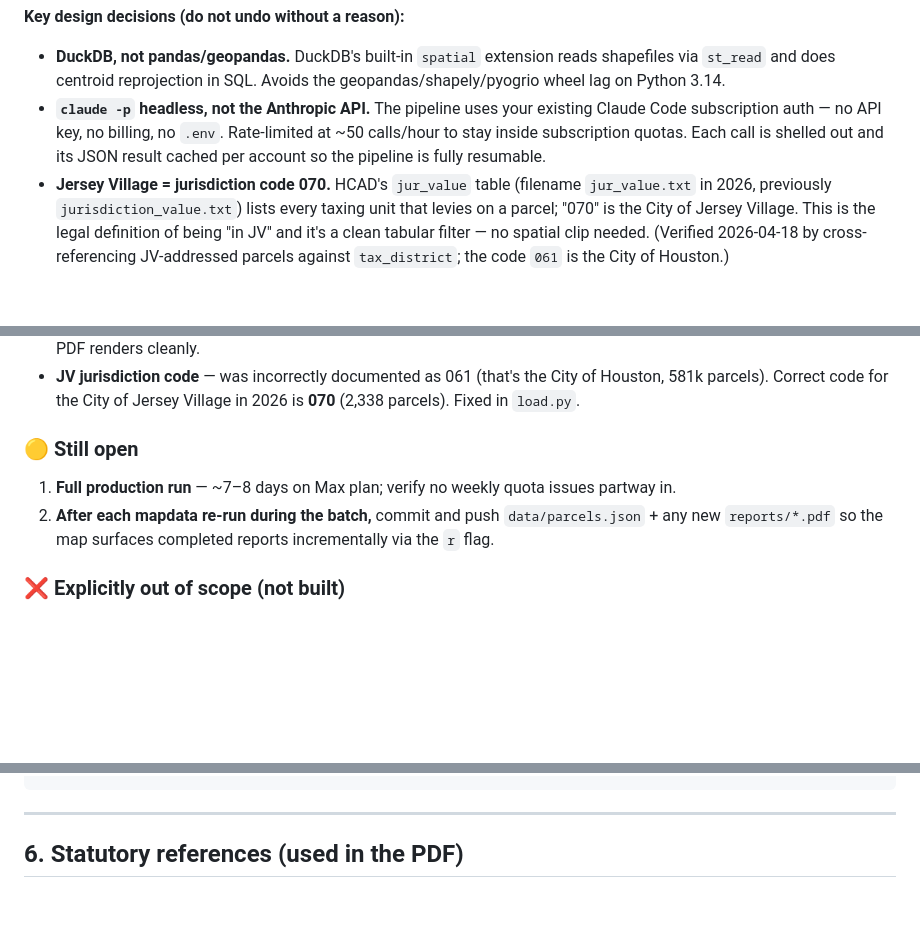
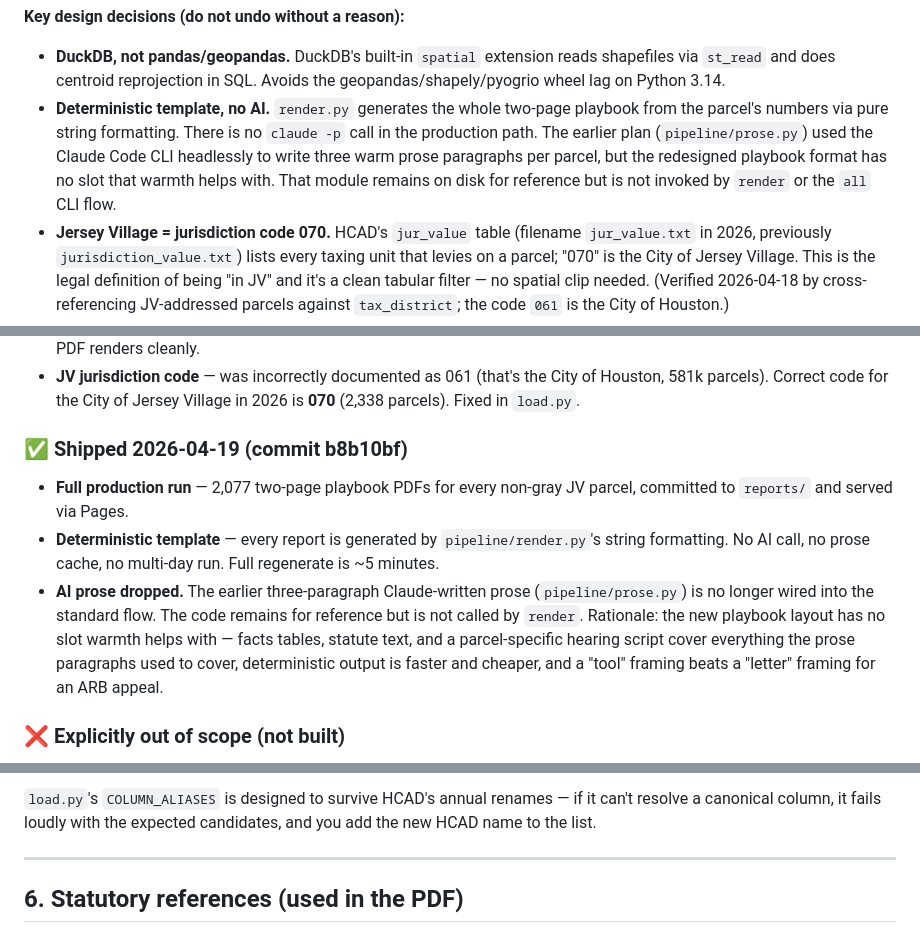
Before and after one commit to sbezner/JVAppeals2026, a Markdown page: CLAUDE.md, 3 parts joined by grey strips. Rendered like a GitHub page; blank space fills up the shorter version.

```diff
--- a/CLAUDE.md
+++ b/CLAUDE.md
@@ -61,11 +61,14 @@ consolidated parcels.json → git commit → GitHub Pages.
 - **DuckDB, not pandas/geopandas.** DuckDB's built-in `spatial` extension
   reads shapefiles via `st_read` and does centroid reprojection in SQL.
   Avoids the geopandas/shapely/pyogrio wheel lag on Python 3.14.
-- **`claude -p` headless, not the Anthropic API.** The pipeline uses your
-  existing Claude Code subscription auth — no API key, no billing, no
-  `.env`. Rate-limited at ~50 calls/hour to stay inside subscription
-  quotas. Each call is shelled out and its JSON result cached per account
-  so the pipeline is fully resumable.
+- **Deterministic template, no AI.** `render.py` generates the whole
+  two-page playbook from the parcel's numbers via pure string formatting.
+  There is no `claude -p` call in the production path. The earlier
+  plan (`pipeline/prose.py`) used the Claude Code CLI headlessly to
+  write three warm prose paragraphs per parcel, but the redesigned
+  playbook format has no slot that warmth helps with. That module
+  remains on disk for reference but is not invoked by `render` or the
+  `all` CLI flow.
 - **Jersey Village = jurisdiction code 070.** HCAD's `jur_value` table
   (filename `jur_value.txt` in 2026, previously `jurisdiction_value.txt`)
   lists every taxing unit that levies on a parcel; "070" is the City of
@@ -201,13 +204,21 @@ JVAppeals2026/
   City of Jersey Village in 2026 is **070** (2,338 parcels). Fixed in
   `load.py`.
 
-### 🟡 Still open
+### ✅ Shipped 2026-04-19 (commit b8b10bf)
 
-1. **Full production run** — ~7–8 days on Max plan; verify no weekly
-   quota issues partway in.
-2. **After each mapdata re-run during the batch,** commit and push
-   `data/parcels.json` + any new `reports/*.pdf` so the map surfaces
-   completed reports incrementally via the `r` flag.
+- **Full production run** — 2,077 two-page playbook PDFs for every
+  non-gray JV parcel, committed to `reports/` and served via Pages.
+- **Deterministic template** — every report is generated by
+  `pipeline/render.py`'s string formatting. No AI call, no prose
+  cache, no multi-day run. Full regenerate is ~5 minutes.
+- **AI prose dropped.** The earlier three-paragraph Claude-written
+  prose (`pipeline/prose.py`) is no longer wired into the standard
+  flow. The code remains for reference but is not called by `render`.
+  Rationale: the new playbook layout has no slot warmth helps with —
+  facts tables, statute text, and a parcel-specific hearing script
+  cover everything the prose paragraphs used to cover, deterministic
+  output is faster and cheaper, and a "tool" framing beats a "letter"
+  framing for an ARB appeal.
 
 ### ❌ Explicitly out of scope (not built)
 
@@ -336,3 +369,6 @@ uv run python -m pipeline prose --accounts 1234567890123  # one parcel's prose
+`load.py`'s `COLUMN_ALIASES` is designed to survive HCAD's annual
+renames — if it can't resolve a canonical column, it fails loudly with
+the expected candidates, and you add the new HCAD name to the list.
 
 ---
 
```
Also changed, not shown: other parts of CLAUDE.md (+59 -37 lines).
